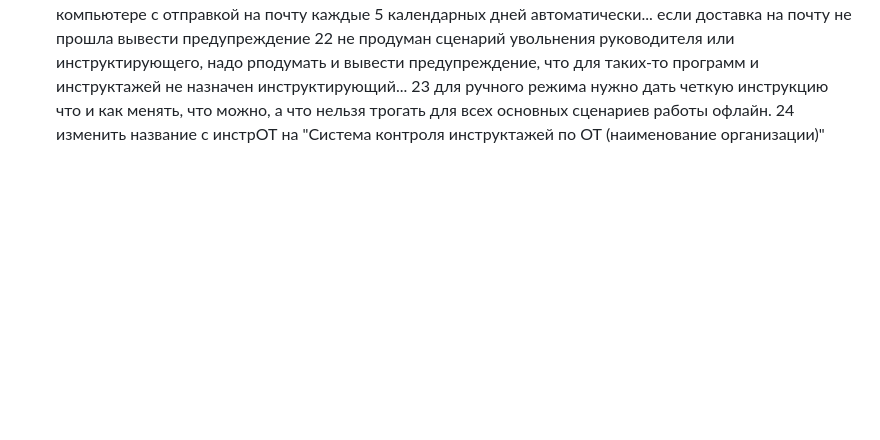
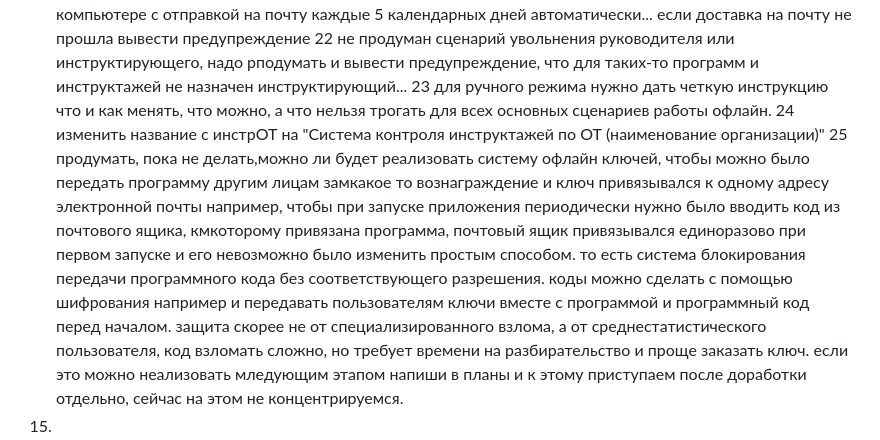
Before and after one commit to alexyalt/instrOT, a Markdown page: user_polls/Комментарии к версии 30.10.2026.md, the part around the change. GitHub-like rendering; blank space fills up the shorter version.

```diff
--- a/user_polls/Комментарии к версии 30.10.2026.md
+++ b/user_polls/Комментарии к версии 30.10.2026.md
@@ -40,3 +40,5 @@
 22 не продуман сценарий увольнения руководителя или инструктирующего, надо рподумать и вывести предупреждение, что для таких-то программ и инструктажей не назначен инструктирующий...
 23 для ручного режима нужно дать четкую инструкцию что и как менять, что можно, а что нельзя трогать для всех основных сценариев работы офлайн.
 24 изменить название с инстрОТ на "Система контроля инструктажей по ОТ (наименование организации)"
+25 продумать, пока не делать,можно ли будет реализовать систему офлайн ключей, чтобы можно было передать программу другим лицам замкакое то вознаграждение и ключ привязывался к одному адресу электронной почты например, чтобы при запуске приложения периодически нужно было вводить код из почтового ящика, кмкоторому привязана программа, почтовый ящик привязывался единоразово при первом запуске и его невозможно было изменить простым способом. то есть система блокирования передачи программного кода без соответствующего разрешения. коды можно сделать с помощью шифрования например и передавать пользователям ключи вместе с программой и программный код перед началом. защита скорее не от специализированного взлома, а от среднестатистического пользователя, код взломать сложно, но требует времени на разбирательство и проще заказать ключ. если это можно неализовать мледующим этапом напиши в планы и к этому приступаем после доработки отдельно, сейчас на этом не концентрируемся.
+26.
```
